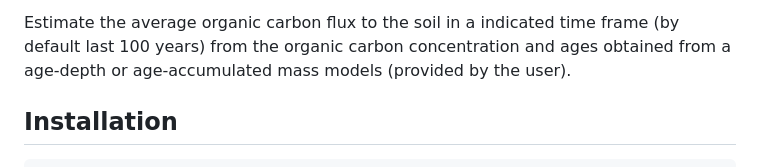
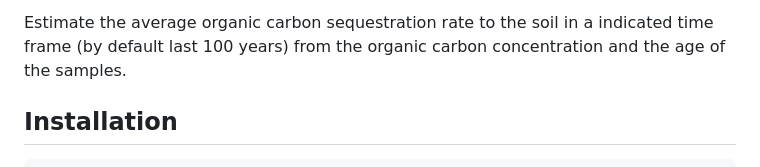
Before and after one commit to EcologyR/BlueCarbon, a Markdown page: README.md, the part around the change printed below. Drawn GitHub-style.

```diff
--- a/README.md
+++ b/README.md
@@ -97,8 +112,7 @@ requieres that some of you core do reach the desired depth.
 
-Estimate the average organic carbon flux to the soil in a indicated time
-frame (by default last 100 years) from the organic carbon concentration
-and ages obtained from a age-depth or age-accumulated mass models
-(provided by the user).
+Estimate the average organic carbon sequestration rate to the soil in a
+indicated time frame (by default last 100 years) from the organic carbon
+concentration and the age of the samples.
 
 ## Installation
 
```
Also changed, not shown: other parts of README.md (+51 -36 lines), images/BC_workflow-01.png (added), 1 other file.
